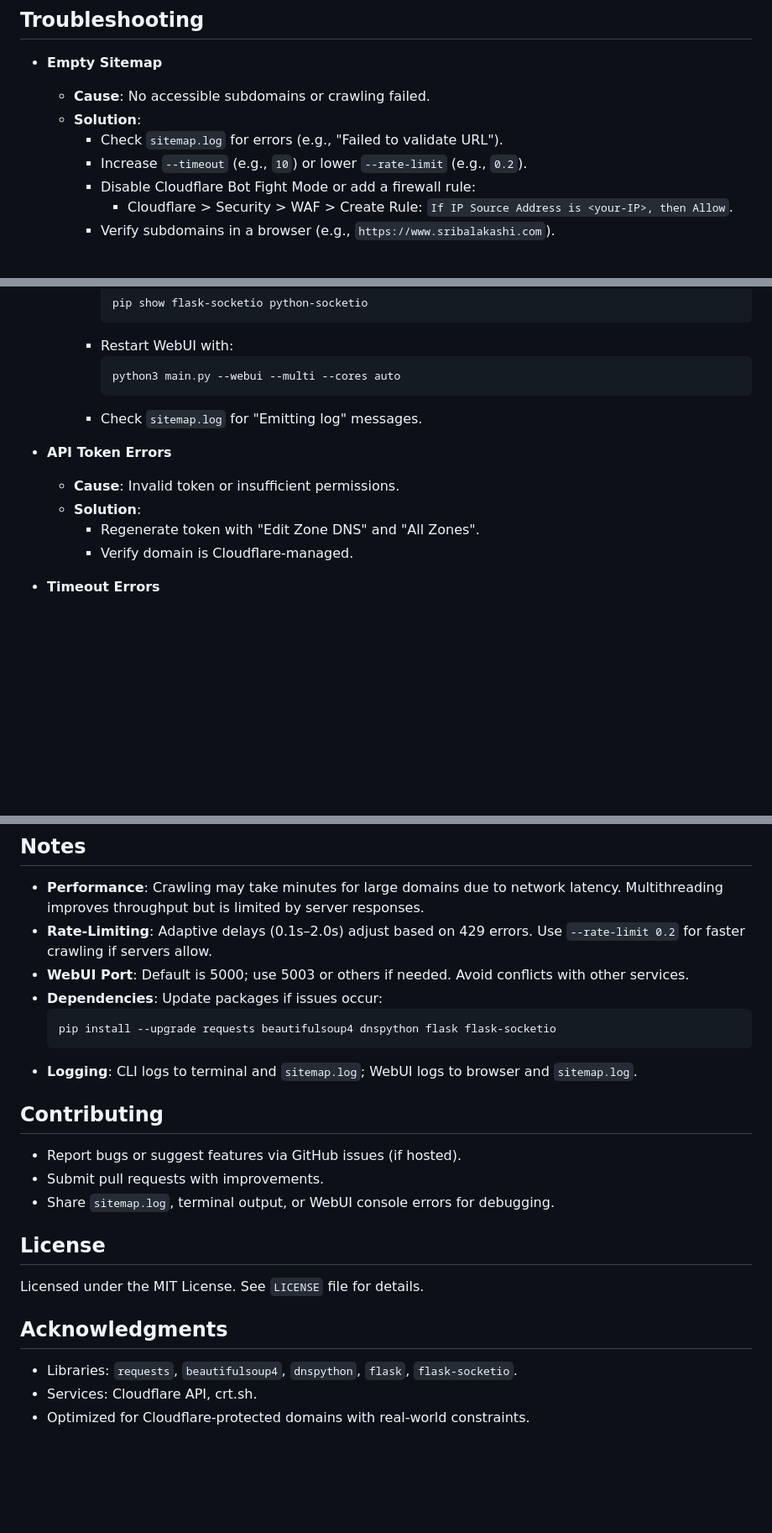
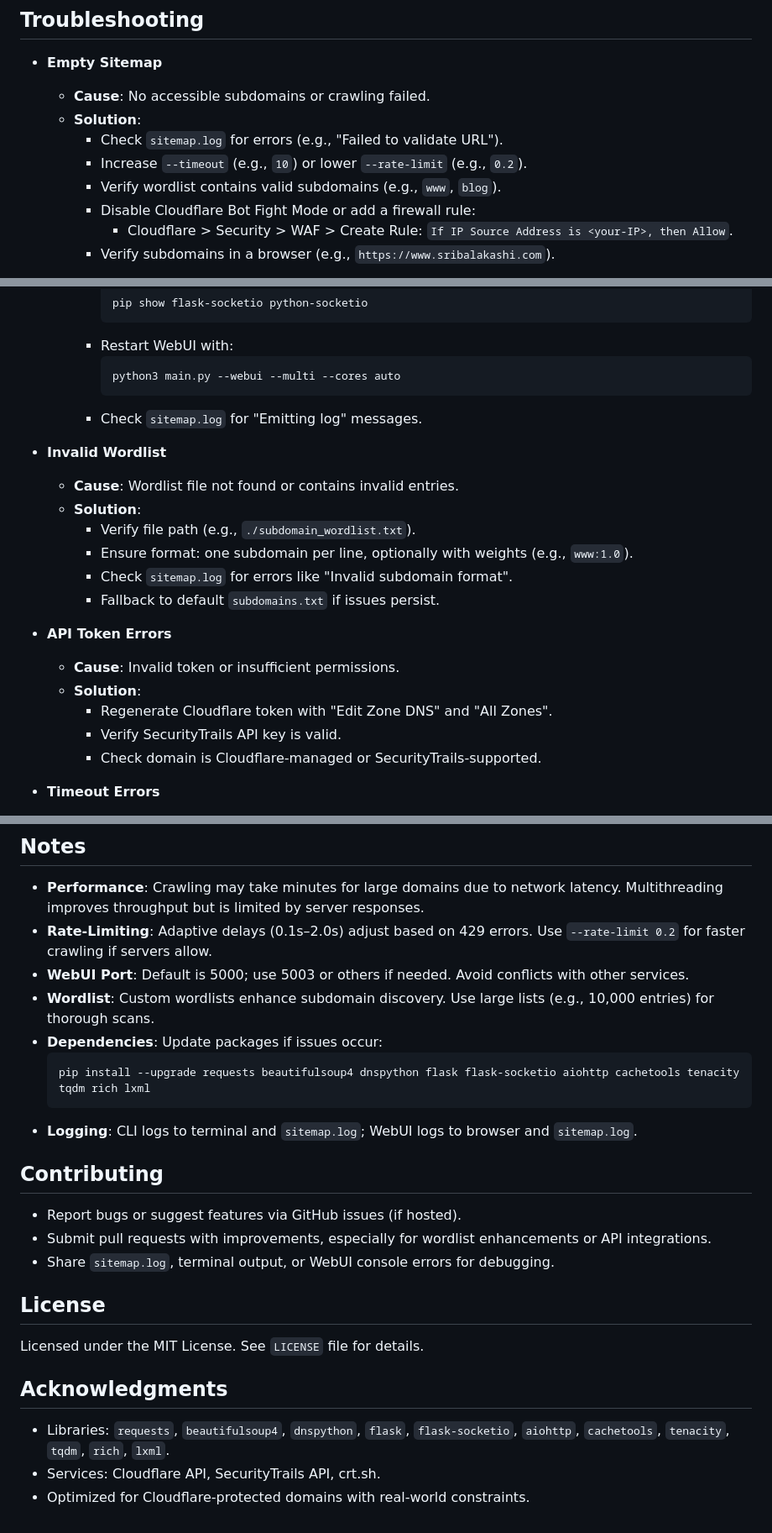
Before and after one commit to aarush67/Python-Sitemap-Generator-CloudFlare, a Markdown page: README.md, 3 parts joined by grey strips. Shown at 84% size. Drawn GitHub-style; blank space fills up the shorter version.

````diff
--- a/README.md
+++ b/README.md
@@ -211,6 +251,7 @@ This Python application generates a `sitemap.xml` for a specified domain by disc
   - **Solution**:
     - Check `sitemap.log` for errors (e.g., "Failed to validate URL").
     - Increase `--timeout` (e.g., `10`) or lower `--rate-limit` (e.g., `0.2`).
+    - Verify wordlist contains valid subdomains (e.g., `www`, `blog`).
     - Disable Cloudflare Bot Fight Mode or add a firewall rule:
       - Cloudflare > Security > WAF > Create Rule: `If IP Source Address is <your-IP>, then Allow`.
     - Verify subdomains in a browser (e.g., `https://www.sribalakashi.com`).
@@ -237,11 +278,20 @@ This Python application generates a `sitemap.xml` for a specified domain by disc
       ```
     - Check `sitemap.log` for "Emitting log" messages.
 
+- **Invalid Wordlist**
+  - **Cause**: Wordlist file not found or contains invalid entries.
+  - **Solution**:
+    - Verify file path (e.g., `./subdomain_wordlist.txt`).
+    - Ensure format: one subdomain per line, optionally with weights (e.g., `www:1.0`).
+    - Check `sitemap.log` for errors like "Invalid subdomain format".
+    - Fallback to default `subdomains.txt` if issues persist.
+
 - **API Token Errors**
   - **Cause**: Invalid token or insufficient permissions.
   - **Solution**:
-    - Regenerate token with "Edit Zone DNS" and "All Zones".
-    - Verify domain is Cloudflare-managed.
+    - Regenerate Cloudflare token with "Edit Zone DNS" and "All Zones".
+    - Verify SecurityTrails API key is valid.
+    - Check domain is Cloudflare-managed or SecurityTrails-supported.
 
 - **Timeout Errors**
   - **Cause**: Slow or unreachable subdomains.
@@ -266,21 +316,22 @@ This Python application generates a `sitemap.xml` for a specified domain by disc
 - **Performance**: Crawling may take minutes for large domains due to network latency. Multithreading improves throughput but is limited by server responses.
 - **Rate-Limiting**: Adaptive delays (0.1s–2.0s) adjust based on 429 errors. Use `--rate-limit 0.2` for faster crawling if servers allow.
 - **WebUI Port**: Default is 5000; use 5003 or others if needed. Avoid conflicts with other services.
+- **Wordlist**: Custom wordlists enhance subdomain discovery. Use large lists (e.g., 10,000 entries) for thorough scans.
 - **Dependencies**: Update packages if issues occur:
   ```bash
-  pip install --upgrade requests beautifulsoup4 dnspython flask flask-socketio
+  pip install --upgrade requests beautifulsoup4 dnspython flask flask-socketio aiohttp cachetools tenacity tqdm rich lxml
   ```
 - **Logging**: CLI logs to terminal and `sitemap.log`; WebUI logs to browser and `sitemap.log`.
 
 ## Contributing
 - Report bugs or suggest features via GitHub issues (if hosted).
-- Submit pull requests with improvements.
+- Submit pull requests with improvements, especially for wordlist enhancements or API integrations.
 - Share `sitemap.log`, terminal output, or WebUI console errors for debugging.
 
 ## License
 Licensed under the MIT License. See `LICENSE` file for details.
 
 ## Acknowledgments
-- Libraries: `requests`, `beautifulsoup4`, `dnspython`, `flask`, `flask-socketio`.
-- Services: Cloudflare API, crt.sh.
+- Libraries: `requests`, `beautifulsoup4`, `dnspython`, `flask`, `flask-socketio`, `aiohttp`, `cachetools`, `tenacity`, `tqdm`, `rich`, `lxml`.
+- Services: Cloudflare API, SecurityTrails API, crt.sh.
 - Optimized for Cloudflare-protected domains with real-world constraints.
````
Also changed, not shown: other parts of README.md (+56 -16 lines).
